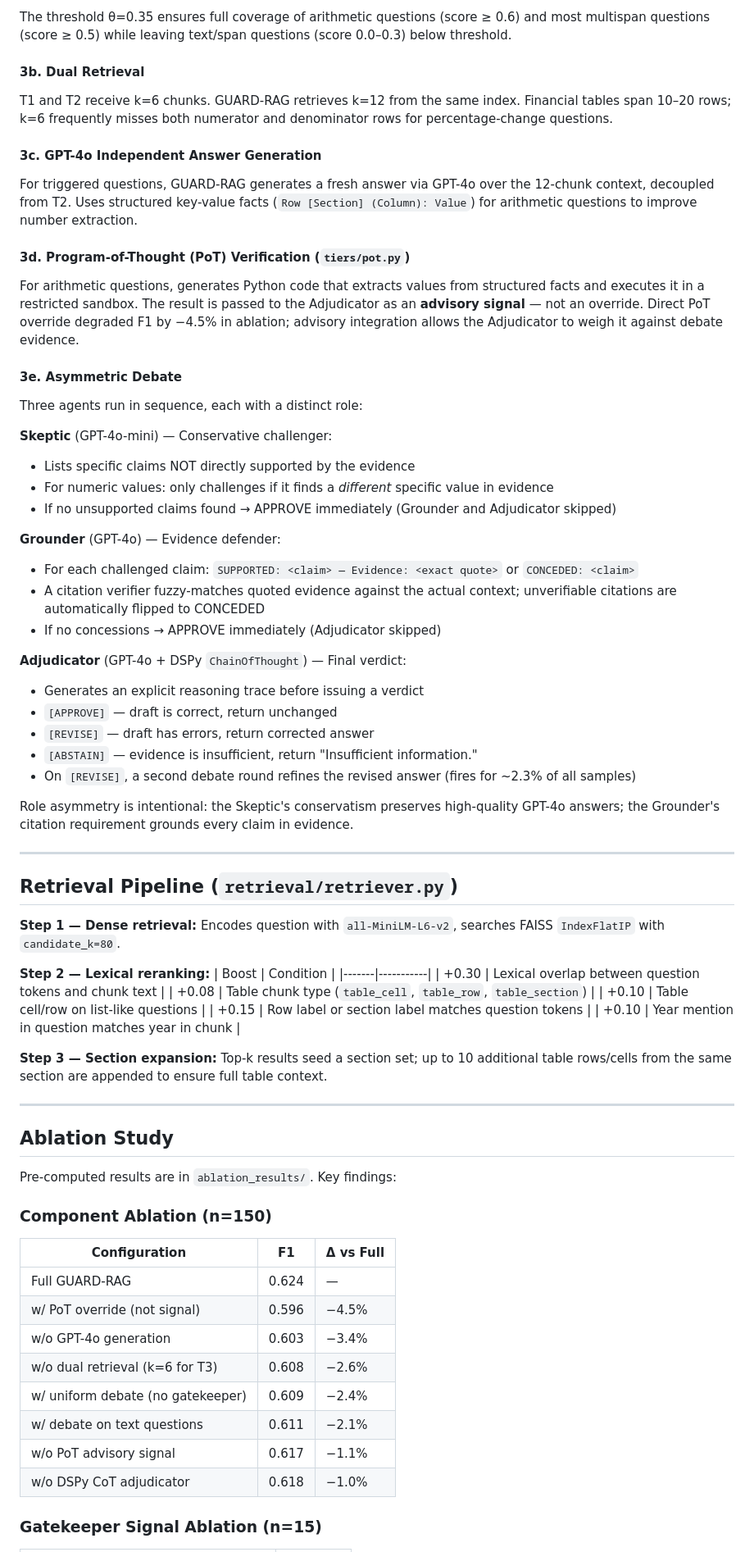
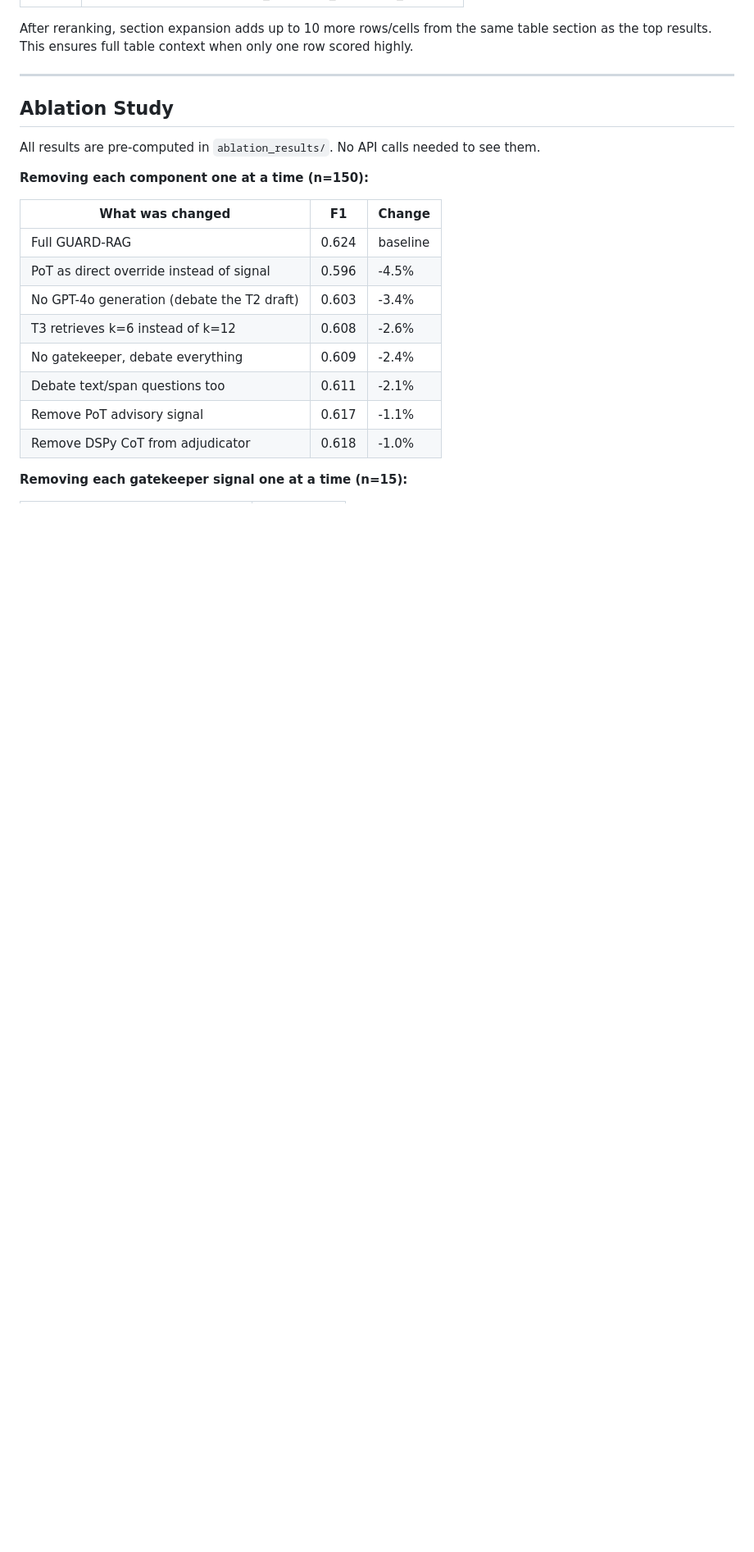
Before and after one commit to BhanuHarshaY/GUARD-RAG, a Markdown page: README.md, the part around one of its changes. Shown at 82% size. GitHub-like rendering; blank space fills up the shorter version.

```diff
--- a/README.md
+++ b/README.md
@@ -126,77 +93,23 @@ Computes a risk score `s = Σ wᵢ · 1[signalᵢ fires]` over 6 signals. Debate
-The threshold θ=0.35 ensures full coverage of arithmetic questions (score ≥ 0.6) and most multispan questions (score ≥ 0.5) while leaving text/span questions (score 0.0–0.3) below threshold.
-
-#### 3b. Dual Retrieval
-
-T1 and T2 receive k=6 chunks. GUARD-RAG retrieves k=12 from the same index. Financial tables span 10–20 rows; k=6 frequently misses both numerator and denominator rows for percentage-change questions.
-
-#### 3c. GPT-4o Independent Answer Generation
-
-For triggered questions, GUARD-RAG generates a fresh answer via GPT-4o over the 12-chunk context, decoupled from T2. Uses structured key-value facts (`Row [Section] (Column): Value`) for arithmetic questions to improve number extraction.
-
-#### 3d. Program-of-Thought (PoT) Verification (`tiers/pot.py`)
-
-For arithmetic questions, generates Python code that extracts values from structured facts and executes it in a restricted sandbox. The result is passed to the Adjudicator as an **advisory signal** — not an override. Direct PoT override degraded F1 by −4.5% in ablation; advisory integration allows the Adjudicator to weigh it against debate evidence.
-
-#### 3e. Asymmetric Debate
-
-Three agents run in sequence, each with a distinct role:
-
-**Skeptic** (GPT-4o-mini) — Conservative challenger:
-- Lists specific claims NOT directly supported by the evidence
-- For numeric values: only challenges if it finds a *different* specific value in evidence
-- If no unsupported claims found → APPROVE immediately (Grounder and Adjudicator skipped)
-
-**Grounder** (GPT-4o) — Evidence defender:
-- For each challenged claim: `SUPPORTED: <claim> — Evidence: <exact quote>` or `CONCEDED: <claim>`
-- A citation verifier fuzzy-matches quoted evidence against the actual context; unverifiable citations are automatically flipped to CONCEDED
-- If no concessions → APPROVE immediately (Adjudicator skipped)
-
-**Adjudicator** (GPT-4o + DSPy `ChainOfThought`) — Final verdict:
-- Generates an explicit reasoning trace before issuing a verdict
-- `[APPROVE]` — draft is correct, return unchanged
-- `[REVISE]` — draft has errors, return corrected answer
-- `[ABSTAIN]` — evidence is insufficient, return "Insufficient information."
-- On `[REVISE]`, a second debate round refines the revised answer (fires for ~2.3% of all samples)
-
-Role asymmetry is intentional: the Skeptic's conservatism preserves high-quality GPT-4o answers; the Grounder's citation requirement grounds every claim in evidence.
-
----
-
-## Retrieval Pipeline (`retrieval/retriever.py`)
-
-**Step 1 — Dense retrieval:**
-Encodes question with `all-MiniLM-L6-v2`, searches FAISS `IndexFlatIP` with `candidate_k=80`.
-
-**Step 2 — Lexical reranking:**
-| Boost | Condition |
-|-------|-----------|
-| +0.30 | Lexical overlap between question tokens and chunk text |
-| +0.08 | Table chunk type (`table_cell`, `table_row`, `table_section`) |
-| +0.10 | Table cell/row on list-like questions |
-| +0.15 | Row label or section label matches question tokens |
-| +0.10 | Year mention in question matches year in chunk |
-
-**Step 3 — Section expansion:**
-Top-k results seed a section set; up to 10 additional table rows/cells from the same section are appended to ensure full table context.
+After reranking, section expansion adds up to 10 more rows/cells from the same table section as the top results. This ensures full table context when only one row scored highly.
 
 ---
 
 ## Ablation Study
 
-Pre-computed results are in `ablation_results/`. Key findings:
+All results are pre-computed in `ablation_results/`. No API calls needed to see them.
 
-### Component Ablation (n=150)
+**Removing each component one at a time (n=150):**
 
-| Configuration | F1 | Δ vs Full |
-|--------------|-----|-----------|
-| Full GUARD-RAG | 0.624 | — |
-| w/ PoT override (not signal) | 0.596 | −4.5% |
-| w/o GPT-4o generation | 0.603 | −3.4% |
-| w/o dual retrieval (k=6 for T3) | 0.608 | −2.6% |
-| w/ uniform debate (no gatekeeper) | 0.609 | −2.4% |
-| w/ debate on text questions | 0.611 | −2.1% |
-| w/o PoT advisory signal | 0.617 | −1.1% |
-| w/o DSPy CoT adjudicator | 0.618 | −1.0% |
+| What was changed | F1 | Change |
+|-----------------|-----|--------|
+| Full GUARD-RAG | 0.624 | baseline |
+| PoT as direct override instead of signal | 0.596 | -4.5% |
+| No GPT-4o generation (debate the T2 draft) | 0.603 | -3.4% |
+| T3 retrieves k=6 instead of k=12 | 0.608 | -2.6% |
+| No gatekeeper, debate everything | 0.609 | -2.4% |
+| Debate text/span questions too | 0.611 | -2.1% |
+| Remove PoT advisory signal | 0.617 | -1.1% |
+| Remove DSPy CoT from adjudicator | 0.618 | -1.0% |
 
-### Gatekeeper Signal Ablation (n=15)
+**Removing each gatekeeper signal one at a time (n=15):**
 
```
Also changed, not shown: other parts of README.md (+129 -187 lines).
